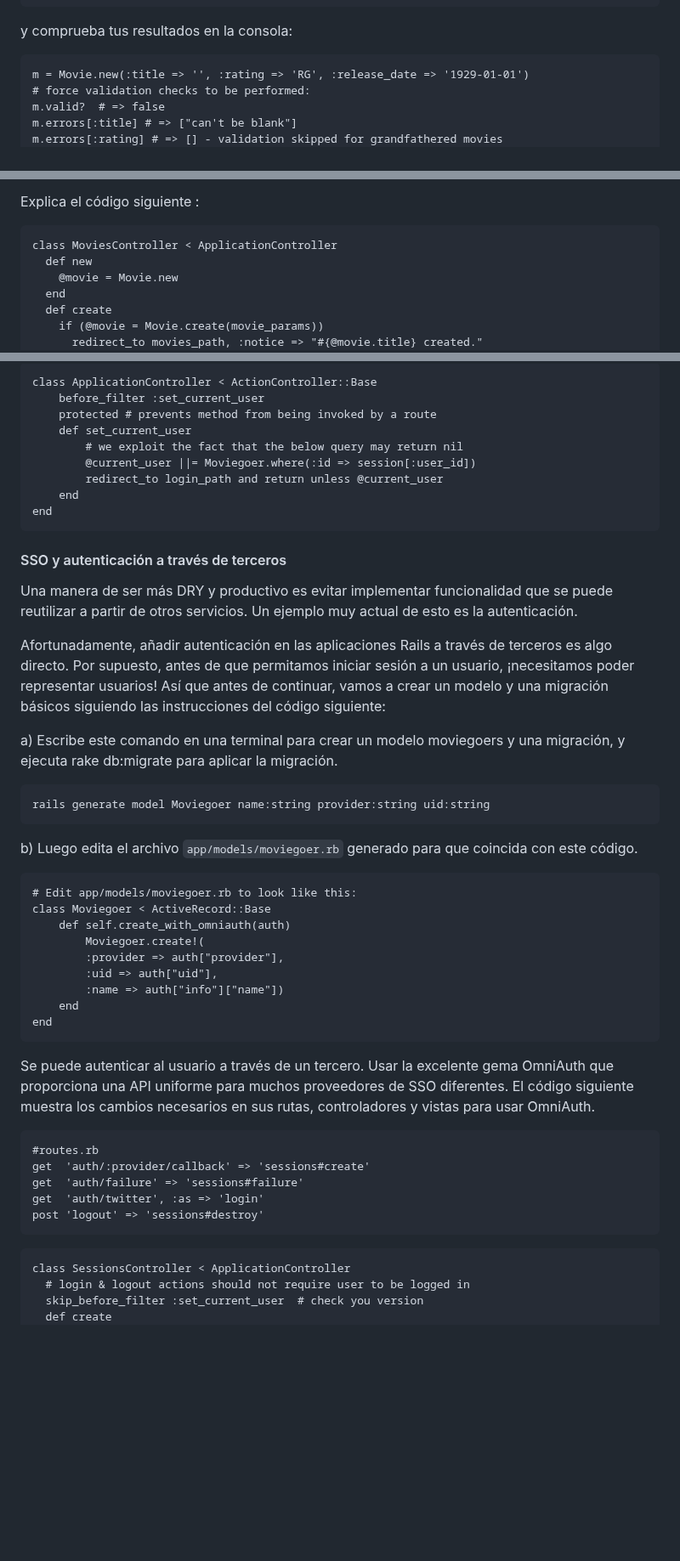
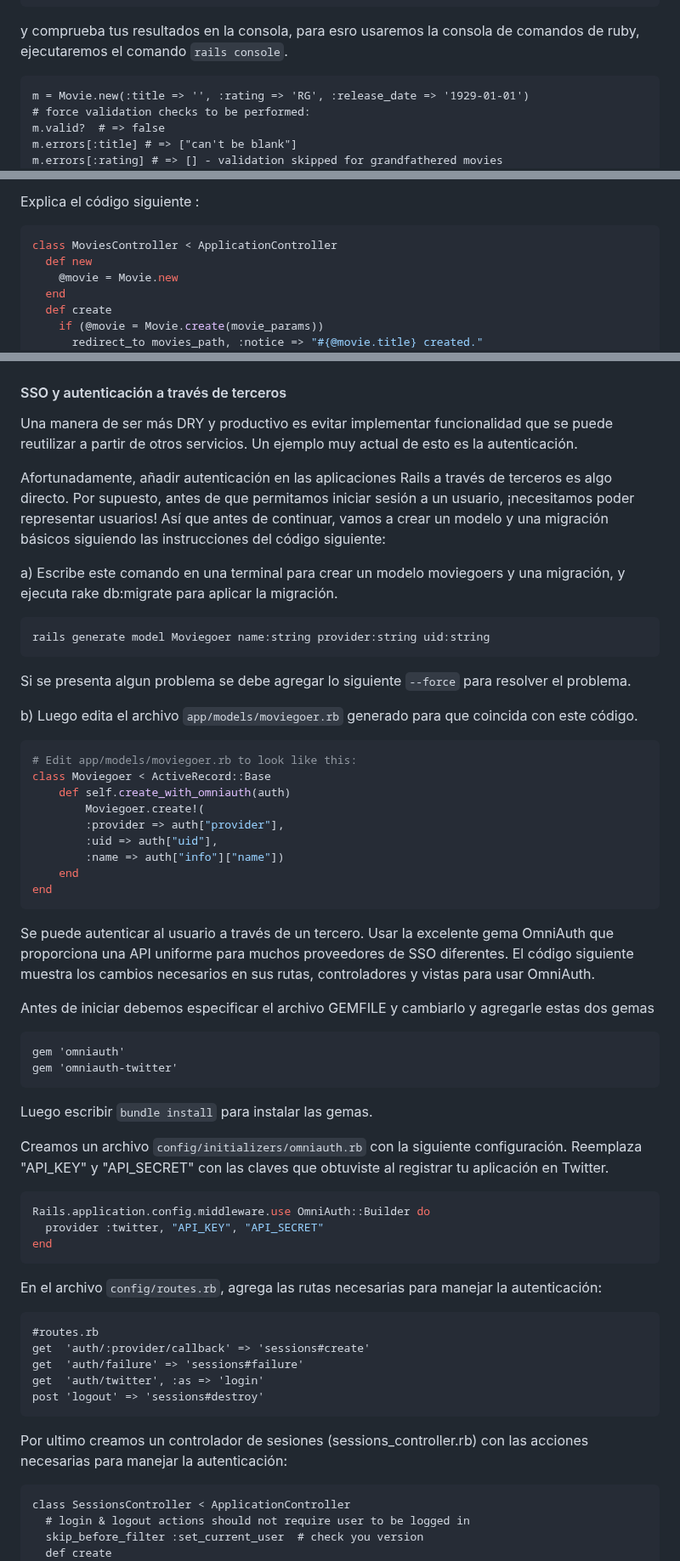
Before and after one commit to Kinartb/Rails-Avanzado, a Markdown page: README.md, 3 parts joined by grey strips. Shown at 85% size. GitHub-like rendering; blank space fills up the shorter version.

````diff
--- a/README.md
+++ b/README.md
@@ -48,7 +33,7 @@ class Movie < ActiveRecord::Base
 end
 ```
 
-y comprueba tus resultados en la consola:
+y comprueba tus resultados en la consola, para esro usaremos la consola de comandos de ruby, ejecutaremos el comando ```rails console```.
 
 ```
 m = Movie.new(:title => '', :rating => 'RG', :release_date => '1929-01-01')
@@ -62,7 +52,7 @@ m.errors.full_messages # => ["Title can't be blank", "Release date must be 1930
 
 Explica el código siguiente :
 
-```
+```ruby
 class MoviesController < ApplicationController
   def new
     @movie = Movie.new
@@ -125,15 +119,4 @@ Por ejemplo, un uso extremadamente común de los filtros es imponer el requisito
 
-```
-class ApplicationController < ActionController::Base
-    before_filter :set_current_user
-    protected # prevents method from being invoked by a route
-    def set_current_user
-        # we exploit the fact that the below query may return nil
-        @current_user ||= Moviegoer.where(:id => session[:user_id])
-        redirect_to login_path and return unless @current_user
-    end
-end
-```
 
 #### SSO y autenticación a través de terceros
 
@@ -142,14 +125,17 @@ Un ejemplo muy actual de esto es la autenticación.
 
 Afortunadamente, añadir autenticación en las aplicaciones Rails a través de terceros es algo directo. Por supuesto, antes de que permitamos iniciar sesión a un usuario, ¡necesitamos poder representar usuarios! Así que antes de continuar, vamos a crear un modelo y una migración básicos siguiendo las instrucciones del código  siguiente:
 
+
 a) Escribe este comando en una terminal para crear un modelo moviegoers y una migración, y ejecuta rake db:migrate para aplicar la migración.
 
 ```
 rails generate model Moviegoer name:string provider:string uid:string
 ```
+Si se presenta algun problema se debe agregar lo siguiente ```--force``` para resolver el problema.
+
 b) Luego edita el archivo `app/models/moviegoer.rb` generado para que coincida con este código.
 
-```
+```ruby
 # Edit app/models/moviegoer.rb to look like this:
 class Moviegoer < ActiveRecord::Base
     def self.create_with_omniauth(auth)
@@ -163,6 +149,23 @@ end
 Se puede autenticar al usuario a través de un tercero. Usar la excelente gema OmniAuth que proporciona una API uniforme para muchos proveedores de SSO diferentes.
 El código siguiente muestra los cambios necesarios en sus rutas, controladores y vistas para usar OmniAuth.
 
+Antes de iniciar debemos especificar el archivo GEMFILE y cambiarlo y agregarle estas dos gemas
+```
+gem 'omniauth'
+gem 'omniauth-twitter'
+```
+Luego escribir ```bundle install``` para instalar las gemas.
+
+Creamos un archivo ```config/initializers/omniauth.rb``` con la siguiente configuración. Reemplaza "API_KEY" y "API_SECRET" con las claves que obtuviste al registrar tu aplicación en Twitter.
+
+```ruby
+Rails.application.config.middleware.use OmniAuth::Builder do
+  provider :twitter, "API_KEY", "API_SECRET"
+end
+```
+
+En el archivo ```config/routes.rb```, agrega las rutas necesarias para manejar la autenticación:
+
 ```
 #routes.rb
 get  'auth/:provider/callback' => 'sessions#create'
@@ -170,6 +173,8 @@ get  'auth/failure' => 'sessions#failure'
 get  'auth/twitter', :as => 'login'
 post 'logout' => 'sessions#destroy'
 ```
+
+Por ultimo creamos un controlador de sesiones (sessions_controller.rb) con las acciones necesarias para manejar la autenticación:
 
 ```
 class SessionsController < ApplicationController
````
Also changed, not shown: other parts of README.md (+36 -83 lines).
